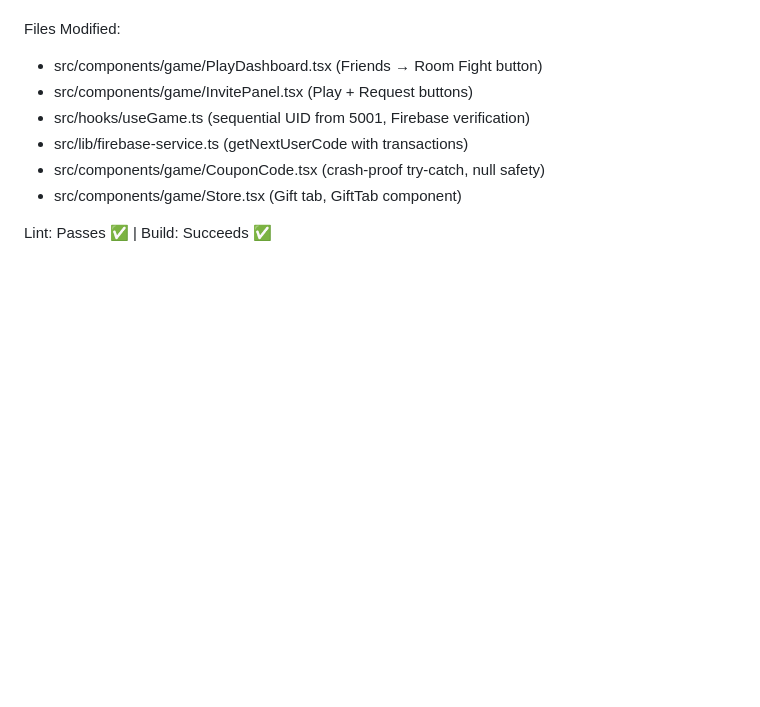
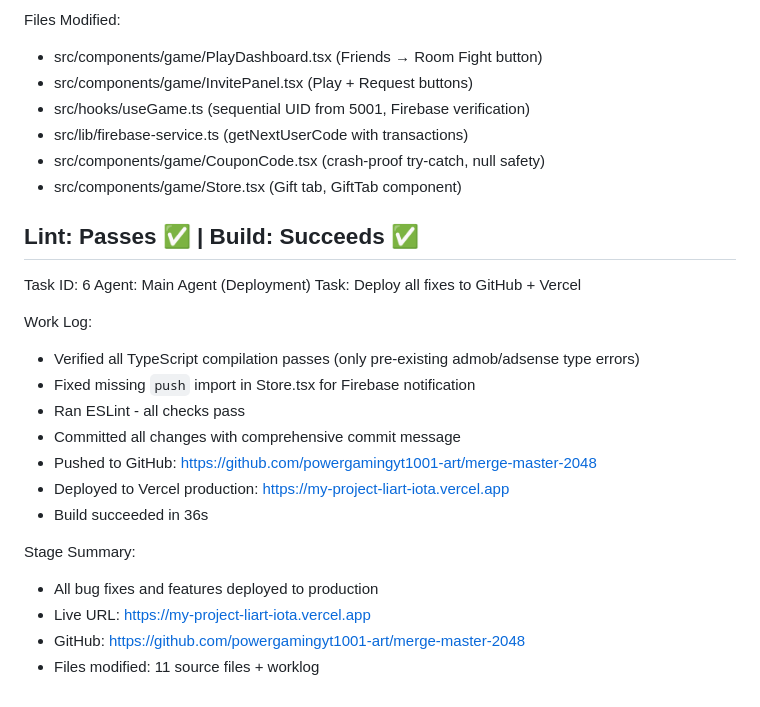
Before and after one commit to powergamingyt1001-art/merge-master-2048, a Markdown page: worklog.md, the part around the change. GitHub-like rendering; blank space fills up the shorter version.

Commit message:
00c0996d-ef15-4b87-aab5-90dd737864b7

```diff
--- a/worklog.md
+++ b/worklog.md
@@ -229,3 +229,22 @@ Files Modified:
 - src/components/game/Store.tsx (Gift tab, GiftTab component)
 
 Lint: Passes ✅ | Build: Succeeds ✅
+---
+Task ID: 6
+Agent: Main Agent (Deployment)
+Task: Deploy all fixes to GitHub + Vercel
+
+Work Log:
+- Verified all TypeScript compilation passes (only pre-existing admob/adsense type errors)
+- Fixed missing `push` import in Store.tsx for Firebase notification
+- Ran ESLint - all checks pass
+- Committed all changes with comprehensive commit message
+- Pushed to GitHub: https://github.com/powergamingyt1001-art/merge-master-2048
+- Deployed to Vercel production: https://my-project-liart-iota.vercel.app
+- Build succeeded in 36s
+
+Stage Summary:
+- All bug fixes and features deployed to production
+- Live URL: https://my-project-liart-iota.vercel.app
+- GitHub: https://github.com/powergamingyt1001-art/merge-master-2048
+- Files modified: 11 source files + worklog
```
